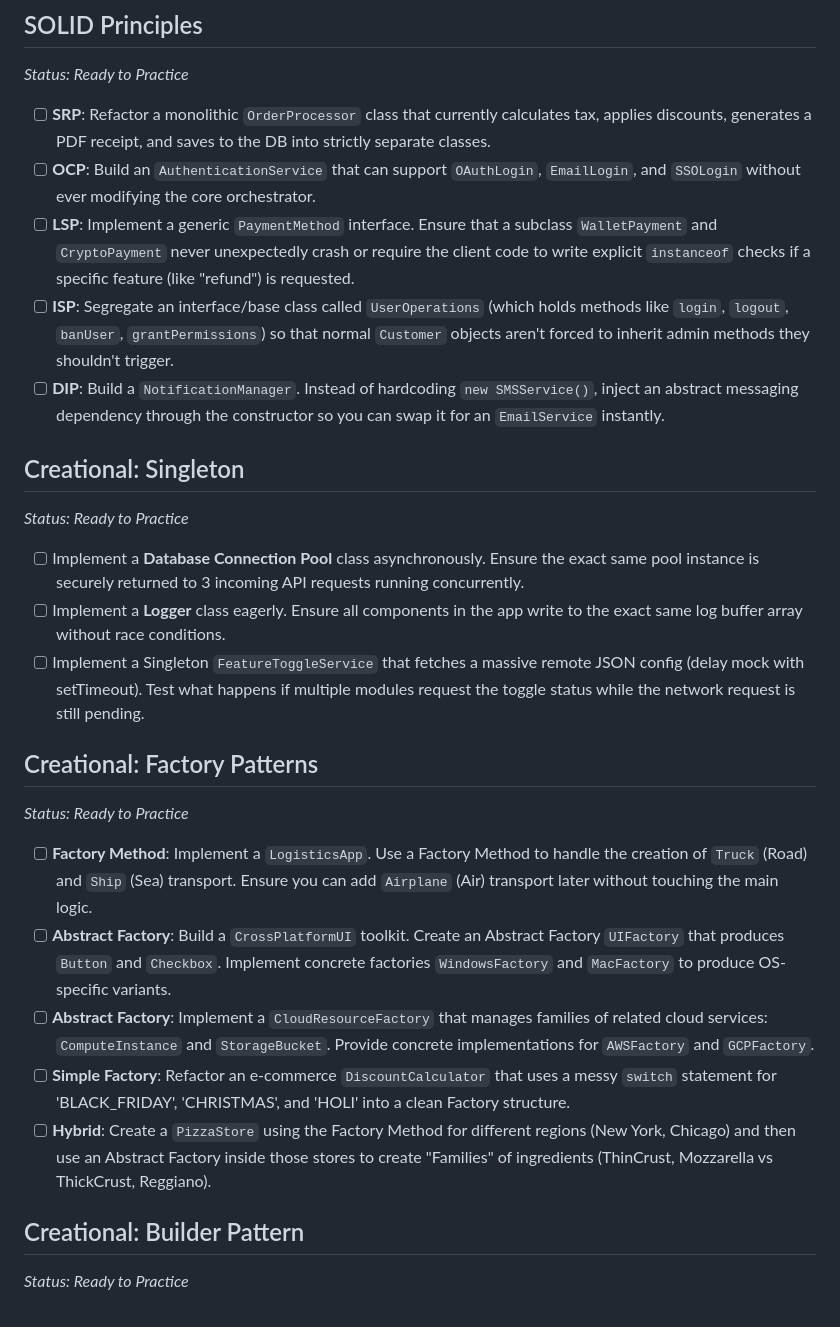
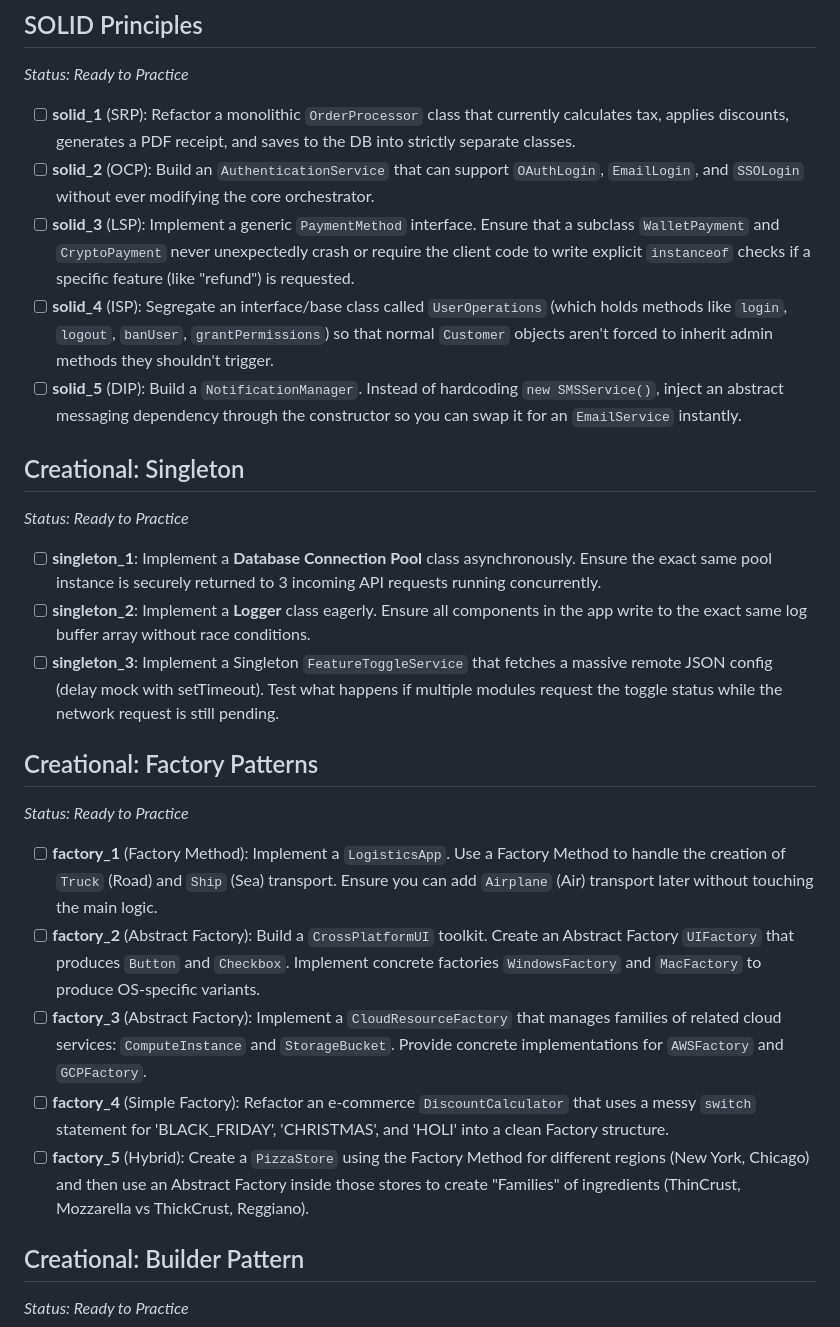
Before and after one commit to vivekkumar9919/LLD, a Markdown page: design_pattern/practice_problems/practice_tracker.md, the part around one of its changes. Drawn GitHub-style.

Commit message:
Practice file updated

```diff
--- a/design_pattern/practice_problems/practice_tracker.md
+++ b/design_pattern/practice_problems/practice_tracker.md
@@ -4,25 +4,25 @@ This document tracks coding practice problems. Whenever a topic is formally revi
 
 ## SOLID Principles
 *Status: Ready to Practice*
-- [ ] **SRP**: Refactor a monolithic `OrderProcessor` class that currently calculates tax, applies discounts, generates a PDF receipt, and saves to the DB into strictly separate classes.
-- [ ] **OCP**: Build an `AuthenticationService` that can support `OAuthLogin`, `EmailLogin`, and `SSOLogin` without ever modifying the core orchestrator.
-- [ ] **LSP**: Implement a generic `PaymentMethod` interface. Ensure that a subclass `WalletPayment` and `CryptoPayment` never unexpectedly crash or require the client code to write explicit `instanceof` checks if a specific feature (like "refund") is requested.
-- [ ] **ISP**: Segregate an interface/base class called `UserOperations` (which holds methods like `login`, `logout`, `banUser`, `grantPermissions`) so that normal `Customer` objects aren't forced to inherit admin methods they shouldn't trigger.
-- [ ] **DIP**: Build a `NotificationManager`. Instead of hardcoding `new SMSService()`, inject an abstract messaging dependency through the constructor so you can swap it for an `EmailService` instantly.
+- [ ] **solid_1** (SRP): Refactor a monolithic `OrderProcessor` class that currently calculates tax, applies discounts, generates a PDF receipt, and saves to the DB into strictly separate classes.
+- [ ] **solid_2** (OCP): Build an `AuthenticationService` that can support `OAuthLogin`, `EmailLogin`, and `SSOLogin` without ever modifying the core orchestrator.
+- [ ] **solid_3** (LSP): Implement a generic `PaymentMethod` interface. Ensure that a subclass `WalletPayment` and `CryptoPayment` never unexpectedly crash or require the client code to write explicit `instanceof` checks if a specific feature (like "refund") is requested.
+- [ ] **solid_4** (ISP): Segregate an interface/base class called `UserOperations` (which holds methods like `login`, `logout`, `banUser`, `grantPermissions`) so that normal `Customer` objects aren't forced to inherit admin methods they shouldn't trigger.
+- [ ] **solid_5** (DIP): Build a `NotificationManager`. Instead of hardcoding `new SMSService()`, inject an abstract messaging dependency through the constructor so you can swap it for an `EmailService` instantly.
 
 ## Creational: Singleton
 *Status: Ready to Practice*
-- [ ] Implement a **Database Connection Pool** class asynchronously. Ensure the exact same pool instance is securely returned to 3 incoming API requests running concurrently.
-- [ ] Implement a **Logger** class eagerly. Ensure all components in the app write to the exact same log buffer array without race conditions.
-- [ ] Implement a Singleton `FeatureToggleService` that fetches a massive remote JSON config (delay mock with setTimeout). Test what happens if multiple modules request the toggle status while the network request is still pending.
+- [ ] **singleton_1**: Implement a **Database Connection Pool** class asynchronously. Ensure the exact same pool instance is securely returned to 3 incoming API requests running concurrently.
+- [ ] **singleton_2**: Implement a **Logger** class eagerly. Ensure all components in the app write to the exact same log buffer array without race conditions.
+- [ ] **singleton_3**: Implement a Singleton `FeatureToggleService` that fetches a massive remote JSON config (delay mock with setTimeout). Test what happens if multiple modules request the toggle status while the network request is still pending.
 
 ## Creational: Factory Patterns
 *Status: Ready to Practice*
-- [ ] **Factory Method**: Implement a `LogisticsApp`. Use a Factory Method to handle the creation of `Truck` (Road) and `Ship` (Sea) transport. Ensure you can add `Airplane` (Air) transport later without touching the main logic.
-- [ ] **Abstract Factory**: Build a `CrossPlatformUI` toolkit. Create an Abstract Factory `UIFactory` that produces `Button` and `Checkbox`. Implement concrete factories `WindowsFactory` and `MacFactory` to produce OS-specific variants.
-- [ ] **Abstract Factory**: Implement a `CloudResourceFactory` that manages families of related cloud services: `ComputeInstance` and `StorageBucket`. Provide concrete implementations for `AWSFactory` and `GCPFactory`.
-- [ ] **Simple Factory**: Refactor an e-commerce `DiscountCalculator` that uses a messy `switch` statement for 'BLACK_FRIDAY', 'CHRISTMAS', and 'HOLI' into a clean Factory structure.
-- [ ] **Hybrid**: Create a `PizzaStore` using the Factory Method for different regions (New York, Chicago) and then use an Abstract Factory inside those stores to create "Families" of ingredients (ThinCrust, Mozzarella vs ThickCrust, Reggiano).
+- [ ] **factory_1** (Factory Method): Implement a `LogisticsApp`. Use a Factory Method to handle the creation of `Truck` (Road) and `Ship` (Sea) transport. Ensure you can add `Airplane` (Air) transport later without touching the main logic.
+- [ ] **factory_2** (Abstract Factory): Build a `CrossPlatformUI` toolkit. Create an Abstract Factory `UIFactory` that produces `Button` and `Checkbox`. Implement concrete factories `WindowsFactory` and `MacFactory` to produce OS-specific variants.
+- [ ] **factory_3** (Abstract Factory): Implement a `CloudResourceFactory` that manages families of related cloud services: `ComputeInstance` and `StorageBucket`. Provide concrete implementations for `AWSFactory` and `GCPFactory`.
+- [ ] **factory_4** (Simple Factory): Refactor an e-commerce `DiscountCalculator` that uses a messy `switch` statement for 'BLACK_FRIDAY', 'CHRISTMAS', and 'HOLI' into a clean Factory structure.
+- [ ] **factory_5** (Hybrid): Create a `PizzaStore` using the Factory Method for different regions (New York, Chicago) and then use an Abstract Factory inside those stores to create "Families" of ingredients (ThinCrust, Mozzarella vs ThickCrust, Reggiano).
 
 ## Creational: Builder Pattern
 *Status: Ready to Practice*
```
Also changed, not shown: other parts of design_pattern/practice_problems/practice_tracker.md (+5 -5 lines), 1 other file.
